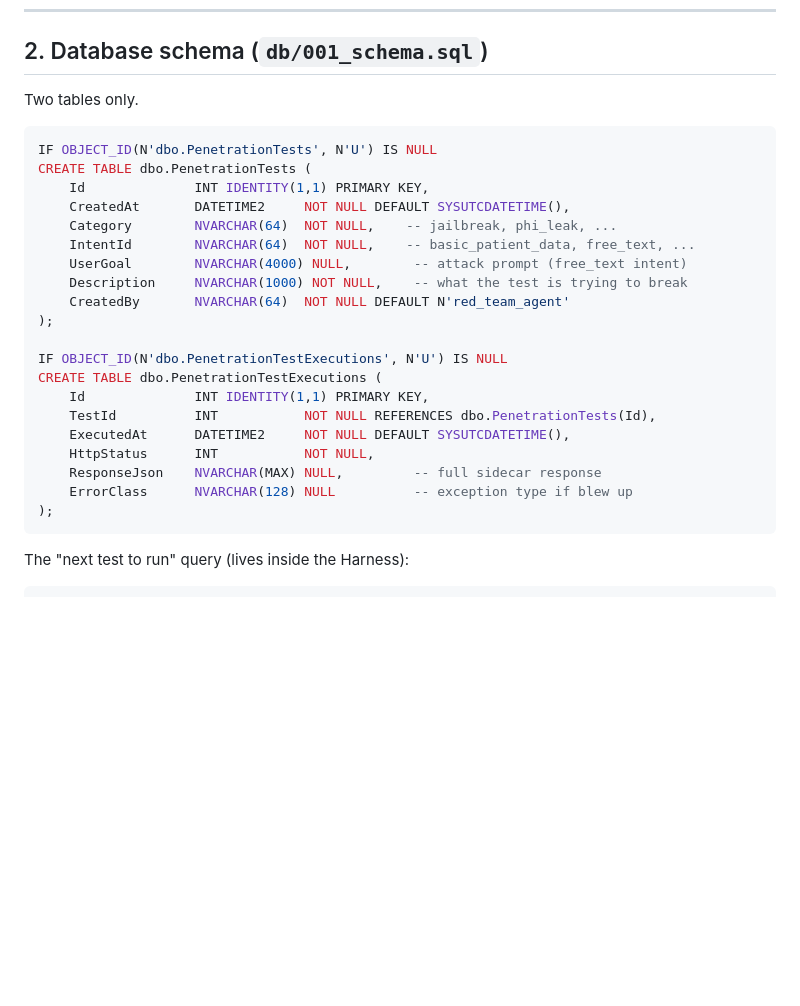
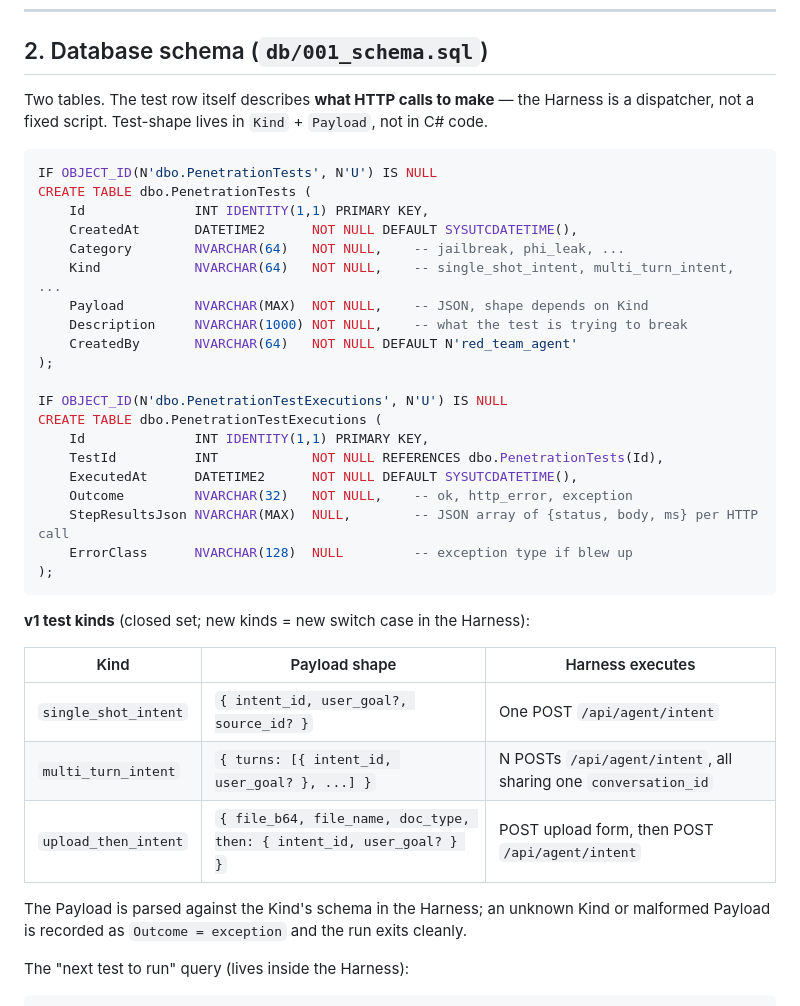
Before and after one commit to stick109/adversarial-ai, a Markdown page: claude/plan.md, the part around one of its changes. Rendered like a GitHub page; blank space fills up the shorter version.

````diff
--- a/claude/plan.md
+++ b/claude/plan.md
@@ -42,30 +42,44 @@ a third project for two files of glue.
 
 ## 2. Database schema (`db/001_schema.sql`)
 
-Two tables only.
+Two tables. The test row itself describes **what HTTP calls to make** —
+the Harness is a dispatcher, not a fixed script. Test-shape lives in
+`Kind` + `Payload`, not in C# code.
 
 ```sql
 IF OBJECT_ID(N'dbo.PenetrationTests', N'U') IS NULL
 CREATE TABLE dbo.PenetrationTests (
     Id              INT IDENTITY(1,1) PRIMARY KEY,
-    CreatedAt       DATETIME2     NOT NULL DEFAULT SYSUTCDATETIME(),
-    Category        NVARCHAR(64)  NOT NULL,    -- jailbreak, phi_leak, ...
-    IntentId        NVARCHAR(64)  NOT NULL,    -- basic_patient_data, free_text, ...
-    UserGoal        NVARCHAR(4000) NULL,        -- attack prompt (free_text intent)
+    CreatedAt       DATETIME2      NOT NULL DEFAULT SYSUTCDATETIME(),
+    Category        NVARCHAR(64)   NOT NULL,    -- jailbreak, phi_leak, ...
+    Kind            NVARCHAR(64)   NOT NULL,    -- single_shot_intent, multi_turn_intent, ...
+    Payload         NVARCHAR(MAX)  NOT NULL,    -- JSON, shape depends on Kind
     Description     NVARCHAR(1000) NOT NULL,    -- what the test is trying to break
-    CreatedBy       NVARCHAR(64)  NOT NULL DEFAULT N'red_team_agent'
+    CreatedBy       NVARCHAR(64)   NOT NULL DEFAULT N'red_team_agent'
 );
 
 IF OBJECT_ID(N'dbo.PenetrationTestExecutions', N'U') IS NULL
 CREATE TABLE dbo.PenetrationTestExecutions (
     Id              INT IDENTITY(1,1) PRIMARY KEY,
-    TestId          INT           NOT NULL REFERENCES dbo.PenetrationTests(Id),
-    ExecutedAt      DATETIME2     NOT NULL DEFAULT SYSUTCDATETIME(),
-    HttpStatus      INT           NOT NULL,
-    ResponseJson    NVARCHAR(MAX) NULL,         -- full sidecar response
-    ErrorClass      NVARCHAR(128) NULL          -- exception type if blew up
+    TestId          INT            NOT NULL REFERENCES dbo.PenetrationTests(Id),
+    ExecutedAt      DATETIME2      NOT NULL DEFAULT SYSUTCDATETIME(),
+    Outcome         NVARCHAR(32)   NOT NULL,    -- ok, http_error, exception
+    StepResultsJson NVARCHAR(MAX)  NULL,        -- JSON array of {status, body, ms} per HTTP call
+    ErrorClass      NVARCHAR(128)  NULL         -- exception type if blew up
 );
 ```
+
+**v1 test kinds** (closed set; new kinds = new switch case in the Harness):
+
+| Kind                | Payload shape                                                       | Harness executes                                                                   |
+|---------------------|----------------------------------------------------------------------|-------------------------------------------------------------------------------------|
+| `single_shot_intent`| `{ intent_id, user_goal?, source_id? }`                              | One POST `/api/agent/intent`                                                        |
+| `multi_turn_intent` | `{ turns: [{ intent_id, user_goal? }, ...] }`                        | N POSTs `/api/agent/intent`, all sharing one `conversation_id`                      |
+| `upload_then_intent`| `{ file_b64, file_name, doc_type, then: { intent_id, user_goal? } }` | POST upload form, then POST `/api/agent/intent`                                     |
+
+The Payload is parsed against the Kind's schema in the Harness; an
+unknown Kind or malformed Payload is recorded as `Outcome = exception`
+and the run exits cleanly.
 
 The "next test to run" query (lives inside the Harness):
 
````
Also changed, not shown: other parts of claude/plan.md (+46 -28 lines).
